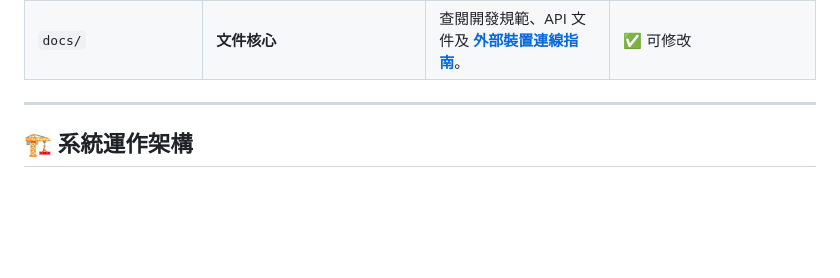
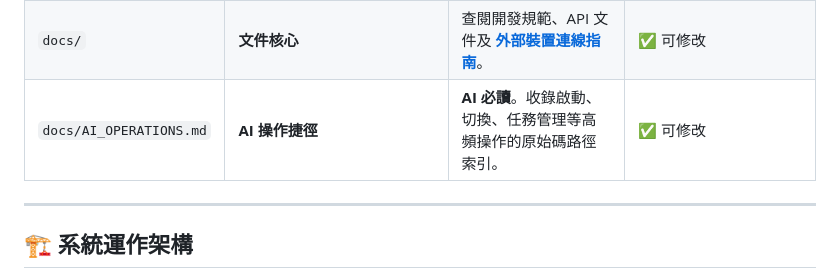
Before and after one commit to NateYeh/MartletMolt, a Markdown page: docs/PROJECT_MAP.md, the part around the change. Rendered like a GitHub page; blank space fills up the shorter version.

Commit message:
docs: add AI_OPERATIONS.md index and update PROJECT_MAP.md for faster navigation

```diff
--- a/docs/PROJECT_MAP.md
+++ b/docs/PROJECT_MAP.md
@@ -37,6 +37,7 @@
 | `scripts/` | **後勤腳本** | 進行數據遷移、YAML 修復、同步開發環境配置。 | ✅ 可修改 |
 | `Config/` | **運行配置** | 調整執行中的 API Key 或系統參數（不加入 Git 控制）。 | ✅ 可修改 |
 | `docs/` | **文件核心** | 查閱開發規範、API 文件及 **[外部裝置連線指南](EXTERNAL_DEVICE_CONNECTION.md)**。 | ✅ 可修改 |
+| `docs/AI_OPERATIONS.md` | **AI 操作捷徑** | **AI 必讀**。收錄啟動、切換、任務管理等高頻操作的原始碼路徑索引。 | ✅ 可修改 |
 
 ---
 
```
Also changed, not shown: docs/AI_OPERATIONS.md (added, +56 -0 lines).
